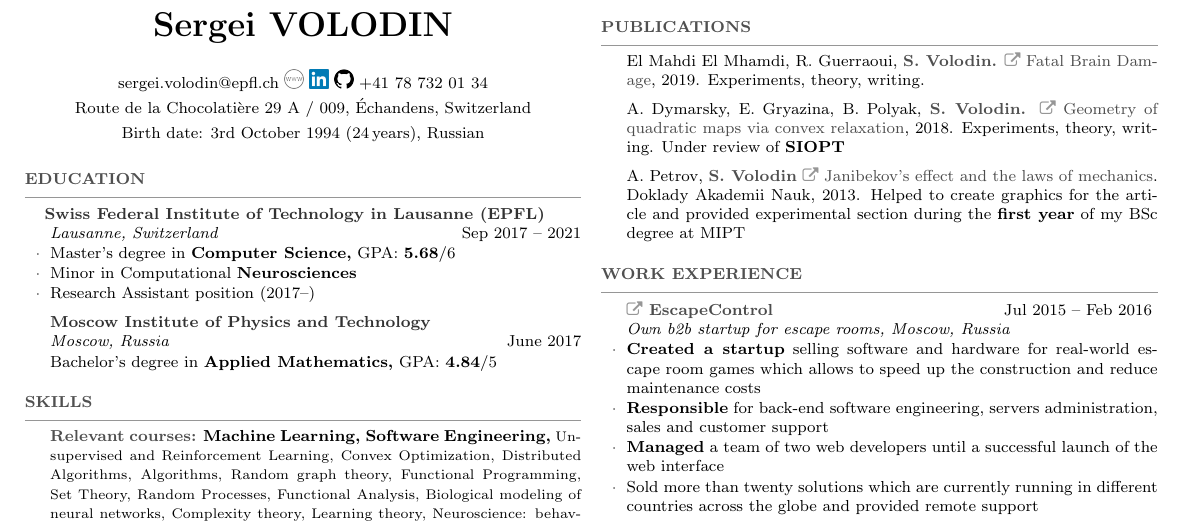
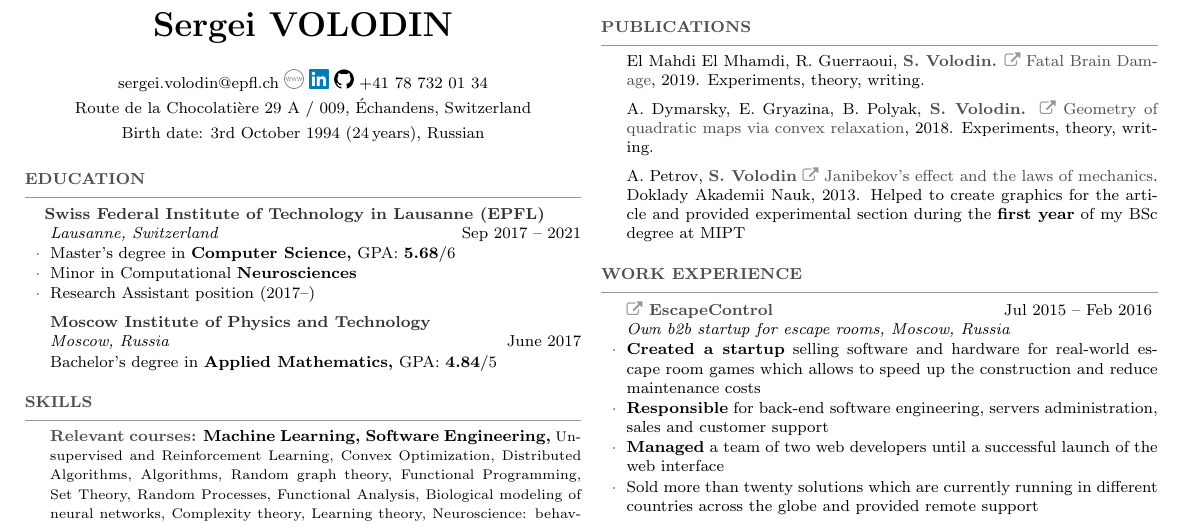
Before and after one commit to sergeivolodin/cv, a LaTeX CV (VolodinSergeiCV.tex): part of the page, cut so that both start at the same text. Compiled offline with pdfLaTeX.

Commit message:
Remove SIOPT due to rejection

```diff
--- a/VolodinSergeiCV.tex
+++ b/VolodinSergeiCV.tex
@@ -117,7 +117,7 @@
 \begin{rSection}{Publications}
 \vspace{-1em}
 \item El Mahdi El Mhamdi, R. Guerraoui, {\bf \color{grayheading} S. Volodin.} \mylink~\href{https://arxiv.org/abs/1902.01686}{Fatal Brain Damage}, 2019. Experiments, theory,  writing. %Under review of {\bf ICML}
-\item A. Dymarsky, E. Gryazina, B. Polyak, {\bf \color{grayheading} S. Volodin.} \mylink~\href{https://arxiv.org/pdf/1810.00896.pdf}{Geometry of quadratic maps via convex relaxation}, 2018. Experiments, theory, writing. Under review of {\bf SIOPT}
+\item A. Dymarsky, E. Gryazina, B. Polyak, {\bf \color{grayheading} S. Volodin.} \mylink~\href{https://arxiv.org/pdf/1810.00896.pdf}{Geometry of quadratic maps via convex relaxation}, 2018. Experiments, theory, writing.% Under review of {\bf SIOPT}
 %\item {\bf S. Volodin}, M. Popova, V. Strijov \mylink~\href{http://itas2016.iitp.ru/pdf/1570303389.pdf}{Probabilistic prediction of nuclear receptors’ biological activity}. Proceedings of ITaS, 2016, {\em in Russian}. Implemented the Probabilistic Classifier Chains algorithm using Python and tried it on the dataset
 \item A. Petrov, {\bf \color{grayheading} S. Volodin} \mylink~\href{https://link.springer.com/article/10.1134/S1028335813080041}{Janibekov's effect and the laws of mechanics}. Doklady Akademii Nauk, 2013. Helped to create graphics for the article and provided experimental section during the {\bf first year} of my BSc degree at MIPT
 \end{rSection}
```
Also changed, not shown: VolodinSergeiCV.pdf, VolodinSergeiCV.tex (2 more changed lines).
